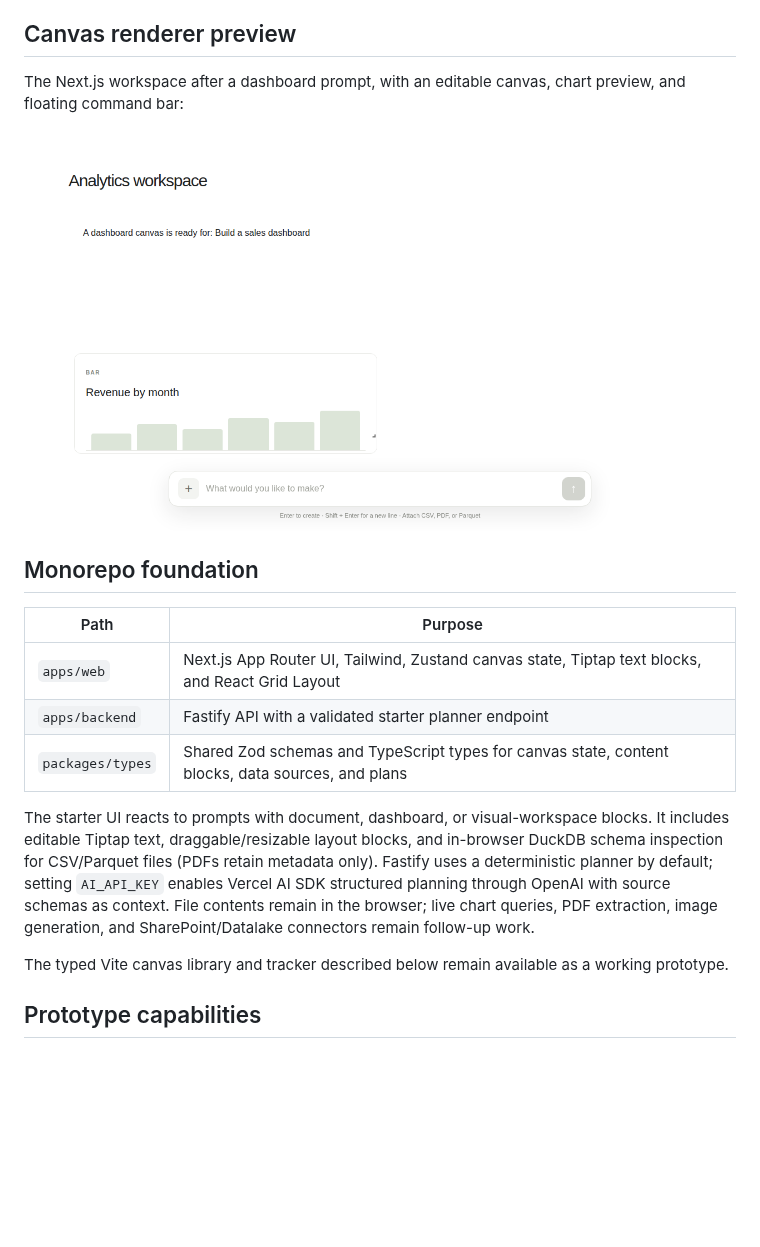
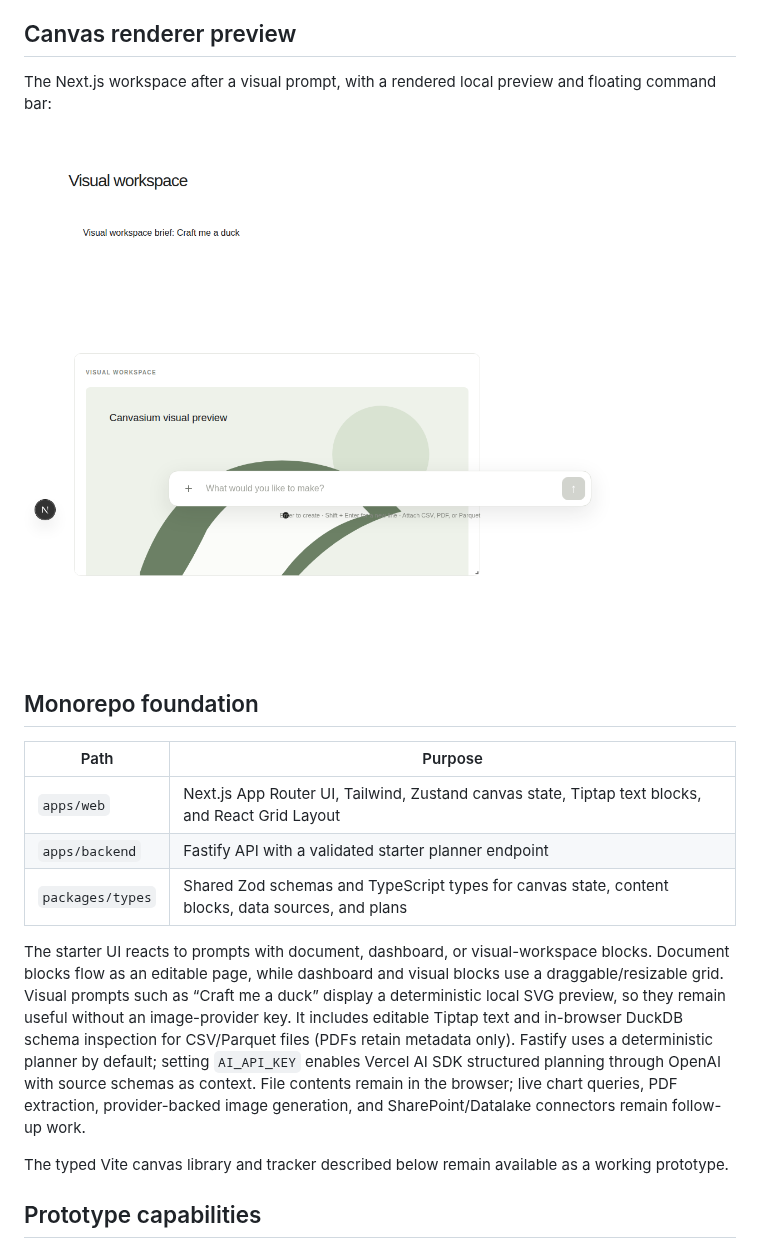
Before and after one commit to roime81/The-Canvasium, a Markdown page: README.md, the part around one of its changes. Rendered like a GitHub page; pictures changed too: docs/canvasium-preview.png; blank space fills up the shorter version.

Commit message:
Fix visual canvas prompts
Co-authored-by: Copilot <223556219+Copilot@users.noreply.github.com>

```diff
--- a/README.md
+++ b/README.md
@@ -4,5 +4,5 @@ The Canvasium is a natural-language productivity canvas. The repository now incl
 
 ## Canvas renderer preview
 
-The Next.js workspace after a dashboard prompt, with an editable canvas, chart preview, and floating command bar:
+The Next.js workspace after a visual prompt, with a rendered local preview and floating command bar:
 
@@ -16,7 +16,7 @@ The Next.js workspace after a dashboard prompt, with an editable canvas, chart p
 | `apps/backend` | Fastify API with a validated starter planner endpoint |
 | `packages/types` | Shared Zod schemas and TypeScript types for canvas state, content blocks, data sources, and plans |
 
-The starter UI reacts to prompts with document, dashboard, or visual-workspace blocks. It includes editable Tiptap text, draggable/resizable layout blocks, and in-browser DuckDB schema inspection for CSV/Parquet files (PDFs retain metadata only). Fastify uses a deterministic planner by default; setting `AI_API_KEY` enables Vercel AI SDK structured planning through OpenAI with source schemas as context. File contents remain in the browser; live chart queries, PDF extraction, image generation, and SharePoint/Datalake connectors remain follow-up work.
+The starter UI reacts to prompts with document, dashboard, or visual-workspace blocks. Document blocks flow as an editable page, while dashboard and visual blocks use a draggable/resizable grid. Visual prompts such as “Craft me a duck” display a deterministic local SVG preview, so they remain useful without an image-provider key. It includes editable Tiptap text and in-browser DuckDB schema inspection for CSV/Parquet files (PDFs retain metadata only). Fastify uses a deterministic planner by default; setting `AI_API_KEY` enables Vercel AI SDK structured planning through OpenAI with source schemas as context. File contents remain in the browser; live chart queries, PDF extraction, provider-backed image generation, and SharePoint/Datalake connectors remain follow-up work.
 
 The typed Vite canvas library and tracker described below remain available as a working prototype.
 
```
Also changed, not shown: other parts of README.md (+1 -1 lines), 4 other files.
